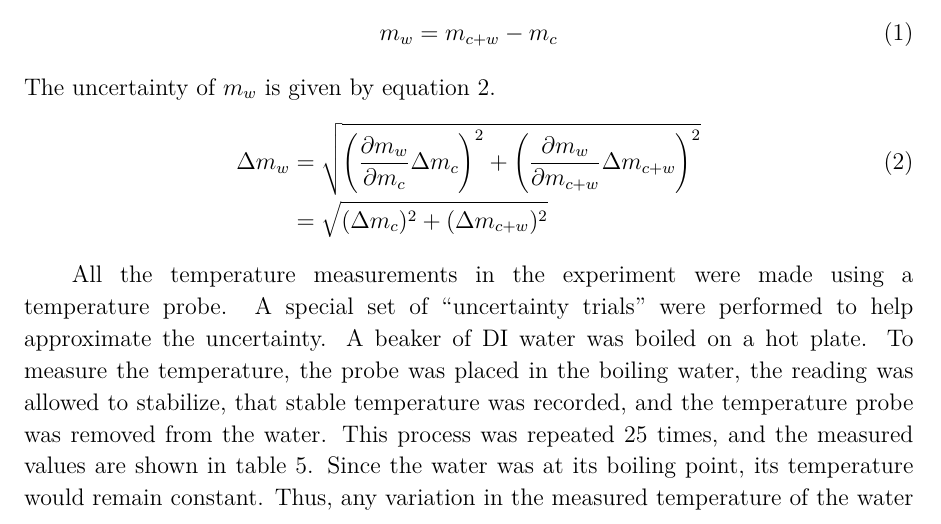
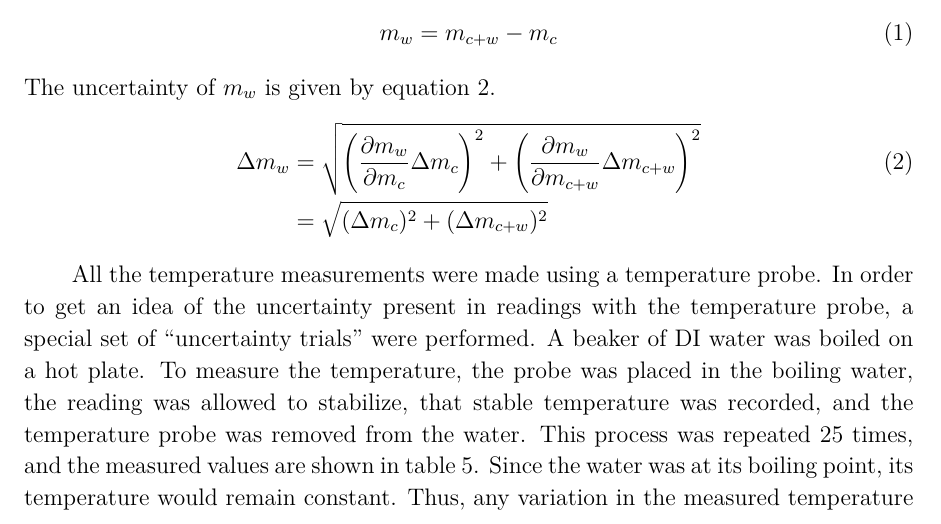
Before and after one commit to VinEdw/latex-physics-reports, a LaTeX paper (specific-heat-capacity-lab/specific-heat-capacity-report.tex): part of page 3 of 5, cut so that both start at the same text. The pictures show the PDF file specific-heat-capacity-lab/specific-heat-capacity-report.pdf that the author committed with the source.

Commit message:
underfull hbox fixed

```diff
--- a/specific-heat-capacity-lab/specific-heat-capacity-report.tex
+++ b/specific-heat-capacity-lab/specific-heat-capacity-report.tex
@@ -128,8 +128,8 @@ The uncertainty of $m_w$ is given by equation \ref{eq:watermassuncertainty}.
 & = & \sqrt{ (\Delta m_c)^2 + (\Delta m_{c+w})^2 } \nonumber
 \end{IEEEeqnarray}
 
-All the temperature measurements in the experiment were made using a temperature probe.
-A special set of ``uncertainty trials'' were performed to help approximate the uncertainty.
+All the temperature measurements were made using a temperature probe.
+In order to get an idea of the uncertainty present in readings with the temperature probe, a special set of ``uncertainty trials'' were performed.
 A beaker of DI water was boiled on a hot plate.
 To measure the temperature, the probe was placed in the boiling water, the reading was allowed to stabilize, that stable temperature was recorded, and the temperature probe was removed from the water.
 This process was repeated 25 times, and the measured values are shown in table \ref{tab:uncertaintytrials}.
```
Also changed, not shown: specific-heat-capacity-lab/specific-heat-capacity-report.pdf.
